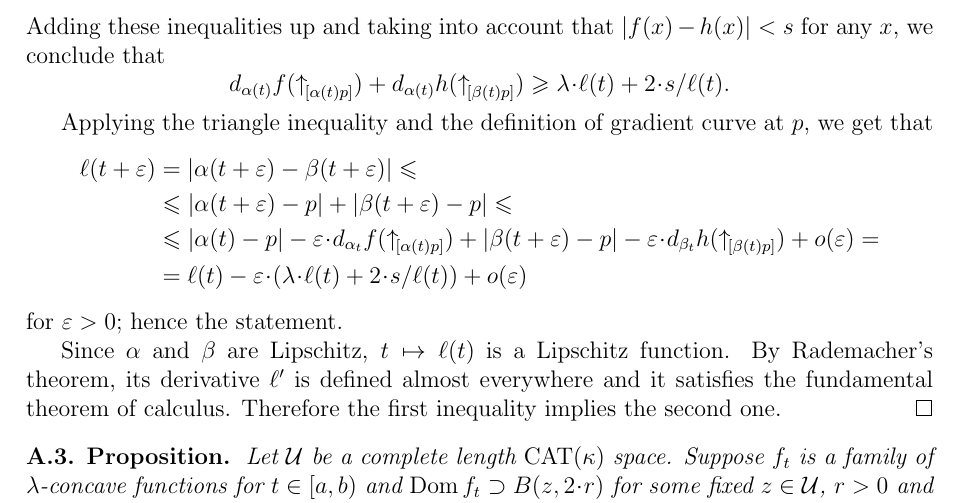
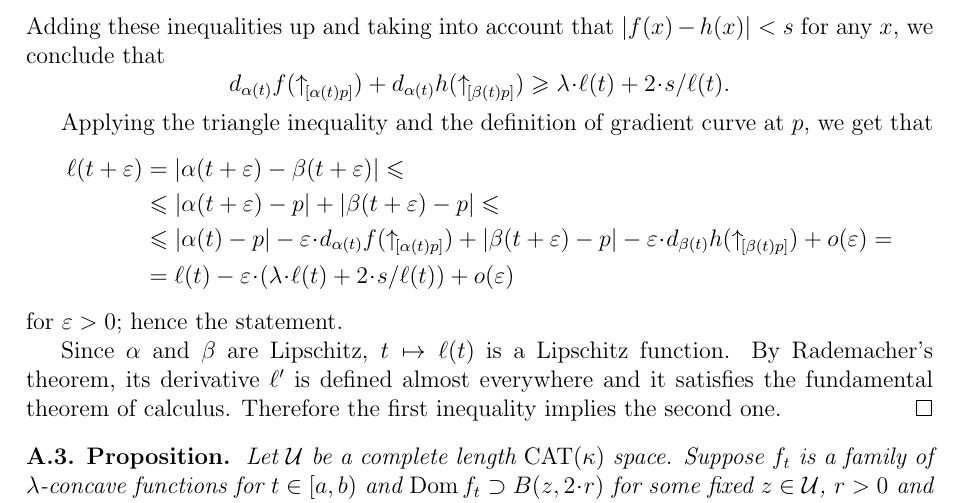
Before and after one commit to anton-petrunin/retractions, a LaTeX paper (retraction.tex): part of page 8 of 11, cut so that both start at the same text. Compiled offline with pdfLaTeX.

Commit message:
опечатка

```diff
--- a/retraction.tex
+++ b/retraction.tex
@@ -444,7 +444,7 @@ Applying the triangle inequality and the definition of gradient curve at $p$, we
 \\
 &\le |\alpha(t+\eps)-p|+|\beta(t+\eps)-p|\le
 \\
-&\le |\alpha(t)-p|-\eps\cdot d_{\alpha_t}f(\dir{\alpha(t)}{p})+|\beta(t+\eps)-p|-\eps\cdot d_{\beta_t}h(\dir{\beta(t)}p)+o(\eps)=
+&\le |\alpha(t)-p|-\eps\cdot d_{\alpha(t)}f(\dir{\alpha(t)}{p})+|\beta(t+\eps)-p|-\eps\cdot d_{\beta(t)}h(\dir{\beta(t)}p)+o(\eps)=
 \\
 &=\ell(t)-\eps\cdot(\lambda\cdot \ell(t)+2\cdot s/\ell(t))+o(\eps)
 \end{align*}
```
